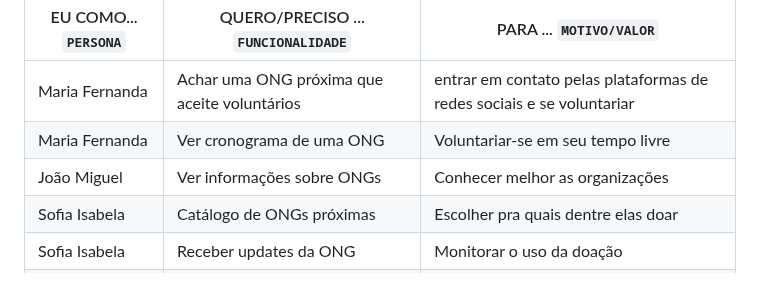
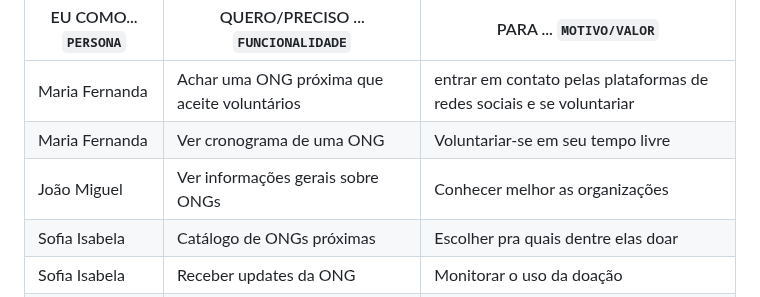
Before and after one commit to ICEI-PUC-Minas-PMV-SI/pmv-si-2023-2-pe1-t1-doacao-reacao-pmv, a Markdown page: docs/especification.md, the part around the change. Drawn GitHub-style.

Commit message:
doc: improve text on especification.md

```diff
--- a/docs/especification.md
+++ b/docs/especification.md
@@ -25,7 +25,7 @@ Com base na análise das personas forma identificadas as seguintes histórias de
 |--------------------|------------------------------------|----------------------------------------|
 | Maria Fernanda | Achar uma ONG próxima que aceite voluntários | entrar em contato pelas plataformas de redes sociais e se voluntariar |
 | Maria Fernanda | Ver cronograma de uma ONG | Voluntariar-se em seu tempo livre |
-| João Miguel | Ver informações sobre ONGs | Conhecer melhor as organizações |
+| João Miguel | Ver informações gerais sobre ONGs | Conhecer melhor as organizações |
 | Sofia Isabela | Catálogo de ONGs próximas | Escolher pra quais dentre elas doar |
 | Sofia Isabela | Receber updates da ONG | Monitorar o uso da doação |
 | ComPatas | Cadastrar a ONG no site | Aumentar a visiblidade |
```
